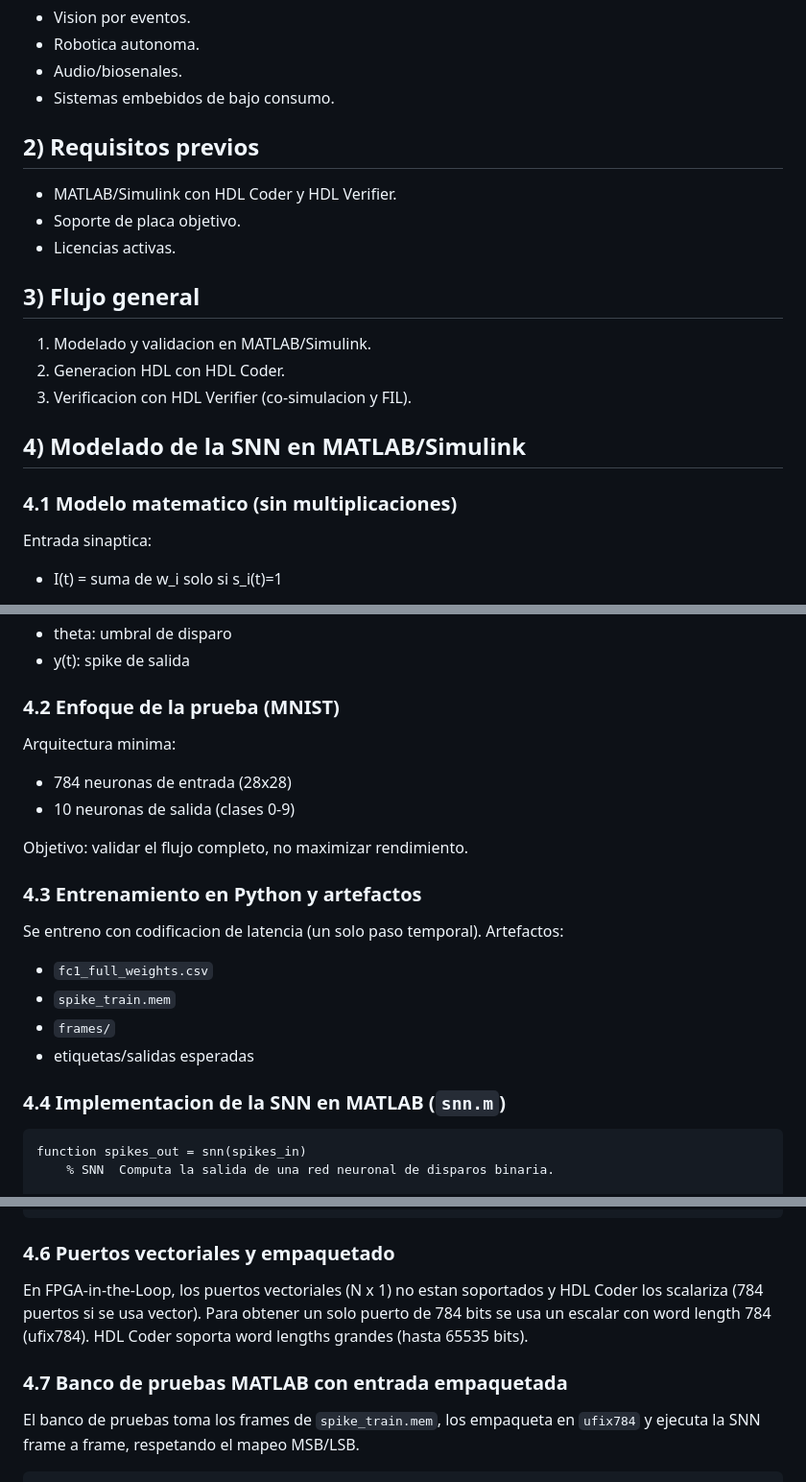
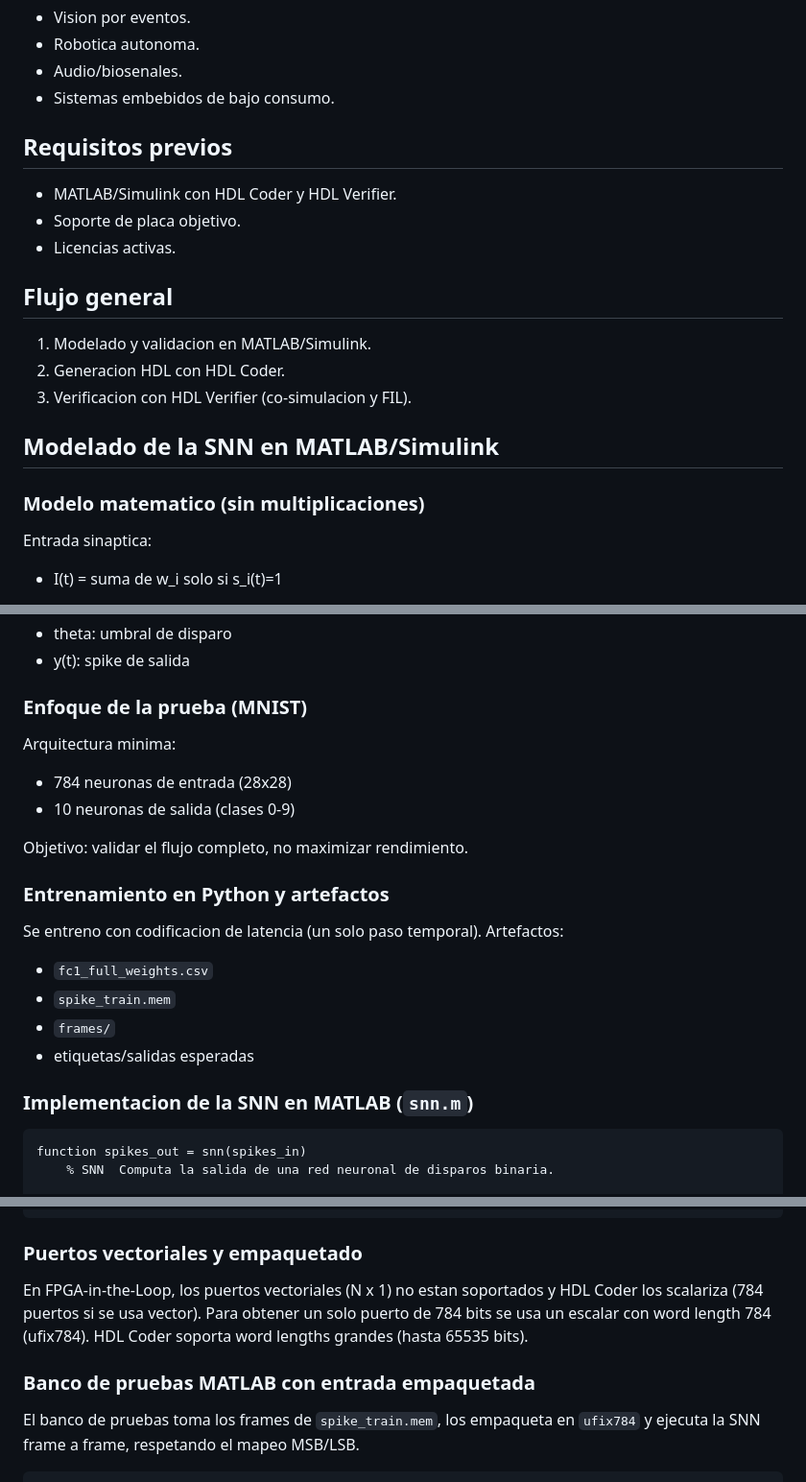
Before and after one commit to llillo2/memoria_fpga_design_matlab, a Markdown page: examples/snn_matlab/README.md, 3 parts joined by grey strips. Shown at 96% size. Rendered like a GitHub page.

````diff
--- a/examples/snn_matlab/README.md
+++ b/examples/snn_matlab/README.md
@@ -23,21 +23,21 @@ Las Spiking Neural Networks (SNN) procesan informacion mediante spikes (eventos
 - Audio/biosenales.
 - Sistemas embebidos de bajo consumo.
 
-## 2) Requisitos previos
+## Requisitos previos
 
 - MATLAB/Simulink con HDL Coder y HDL Verifier.
 - Soporte de placa objetivo.
 - Licencias activas.
 
-## 3) Flujo general
+## Flujo general
 
 1. Modelado y validacion en MATLAB/Simulink.
 2. Generacion HDL con HDL Coder.
 3. Verificacion con HDL Verifier (co-simulacion y FIL).
 
-## 4) Modelado de la SNN en MATLAB/Simulink
+## Modelado de la SNN en MATLAB/Simulink
 
-### 4.1 Modelo matematico (sin multiplicaciones)
+### Modelo matematico (sin multiplicaciones)
 
 Entrada sinaptica:
 
@@ -56,7 +56,7 @@ Variables:
 - theta: umbral de disparo
 - y(t): spike de salida
 
-### 4.2 Enfoque de la prueba (MNIST)
+### Enfoque de la prueba (MNIST)
 
 Arquitectura minima:
 - 784 neuronas de entrada (28x28)
@@ -64,7 +64,7 @@ Arquitectura minima:
 
 Objetivo: validar el flujo completo, no maximizar rendimiento.
 
-### 4.3 Entrenamiento en Python y artefactos
+### Entrenamiento en Python y artefactos
 
 Se entreno con codificacion de latencia (un solo paso temporal). Artefactos:
 - `fc1_full_weights.csv`
@@ -72,7 +72,7 @@ Se entreno con codificacion de latencia (un solo paso temporal). Artefactos:
 - `frames/`
 - etiquetas/salidas esperadas
 
-### 4.4 Implementacion de la SNN en MATLAB (`snn.m`)
+### Implementacion de la SNN en MATLAB (`snn.m`)
 
 ```matlab
 function spikes_out = snn(spikes_in)
@@ -143,11 +143,11 @@ function write_params_file(filename, tresh, beta)
 end
 ```
 
-### 4.6 Puertos vectoriales y empaquetado
+### Puertos vectoriales y empaquetado
 
 En FPGA-in-the-Loop, los puertos vectoriales (N x 1) no estan soportados y HDL Coder los scalariza (784 puertos si se usa vector). Para obtener un solo puerto de 784 bits se usa un escalar con word length 784 (ufix784). HDL Coder soporta word lengths grandes (hasta 65535 bits).
 
-### 4.7 Banco de pruebas MATLAB con entrada empaquetada
+### Banco de pruebas MATLAB con entrada empaquetada
 
 El banco de pruebas toma los frames de `spike_train.mem`, los empaqueta en `ufix784` y ejecuta la SNN frame a frame, respetando el mapeo MSB/LSB.
 
````
Also changed, not shown: other parts of examples/snn_matlab/README.md (+15 -15 lines).
